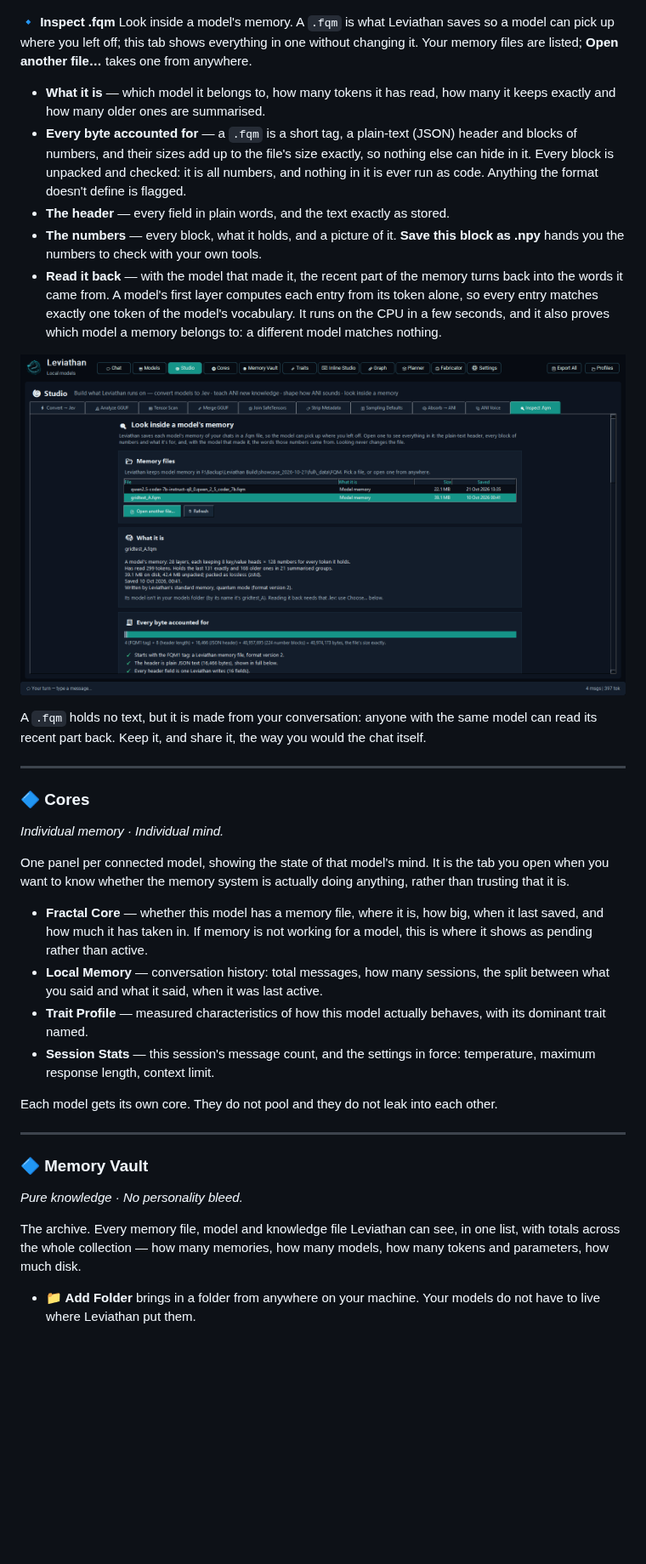
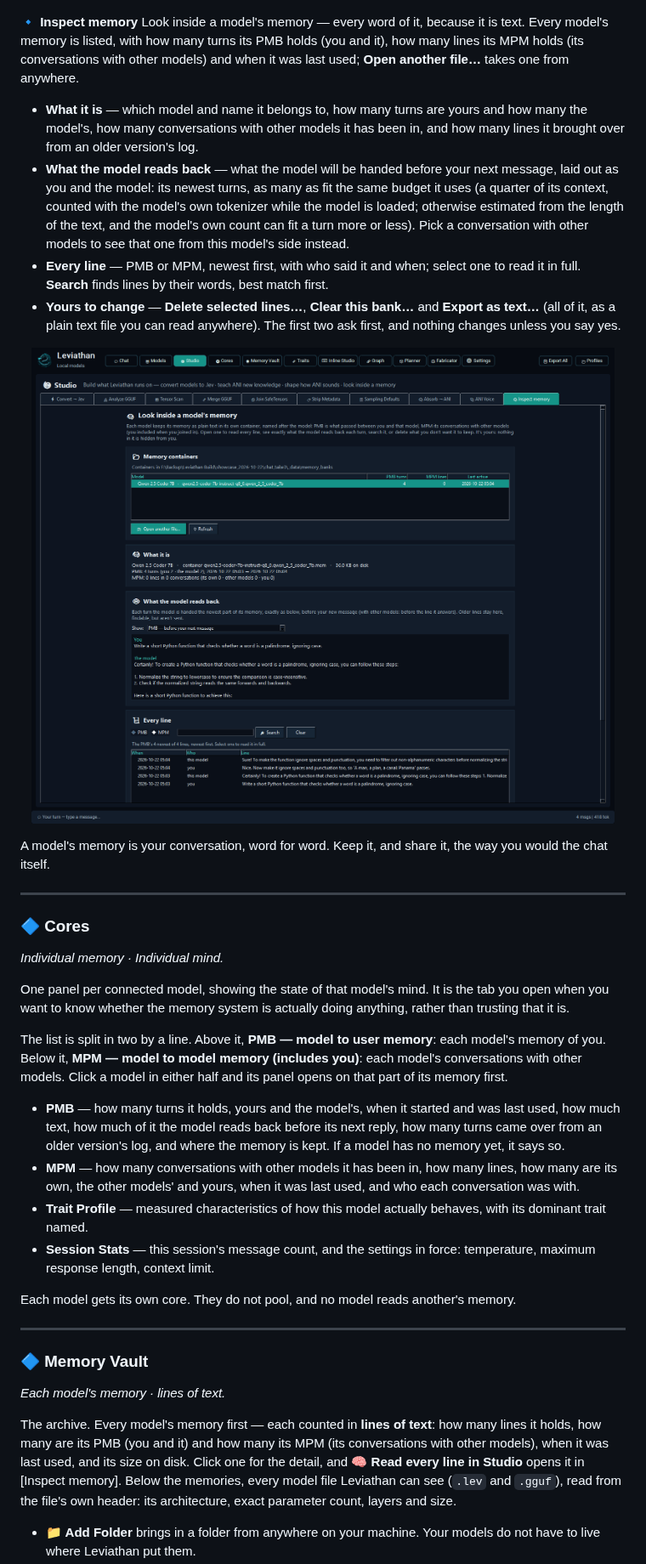
Before and after one commit to CuppaTea1983/Leviathan, a Markdown page: README.md, the part around one of its changes. Shown at 85% size. Rendered like a GitHub page; pictures changed too: screenshots/studio-memory.png (added); blank space fills up the shorter version.

```diff
--- a/README.md
+++ b/README.md
@@ -278,17 +282,16 @@ How ANI *sounds* — delivery only. This sets the tone ANI's answers are wrapped
 
 <p align="center"><img src="screenshots/studio-voice.png" width="900" alt="ANI Voice: the Auto, Warm and Cold registers, and learning your voice from chat logs" /></p>
 
-**🔹 Inspect .fqm**
-Look inside a model's memory. A `.fqm` is what Leviathan saves so a model can pick up where you left off; this tab shows everything in one without changing it. Your memory files are listed; **Open another file…** takes one from anywhere.
-- **What it is** — which model it belongs to, how many tokens it has read, how many it keeps exactly and how many older ones are summarised.
-- **Every byte accounted for** — a `.fqm` is a short tag, a plain-text (JSON) header and blocks of numbers, and their sizes add up to the file's size exactly, so nothing else can hide in it. Every block is unpacked and checked: it is all numbers, and nothing in it is ever run as code. Anything the format doesn't define is flagged.
-- **The header** — every field in plain words, and the text exactly as stored.
-- **The numbers** — every block, what it holds, and a picture of it. **Save this block as .npy** hands you the numbers to check with your own tools.
-- **Read it back** — with the model that made it, the recent part of the memory turns back into the words it came from. A model's first layer computes each entry from its token alone, so every entry matches exactly one token of the model's vocabulary. It runs on the CPU in a few seconds, and it also proves which model a memory belongs to: a different model matches nothing.
+**🔹 Inspect memory**
+Look inside a model's memory — every word of it, because it is text. Every model's memory is listed, with how many turns its PMB holds (you and it), how many lines its MPM holds (its conversations with other models) and when it was last used; **Open another file…** takes one from anywhere.
+- **What it is** — which model and name it belongs to, how many turns are yours and how many the model's, how many conversations with other models it has been in, and how many lines it brought over from an older version's log.
+- **What the model reads back** — what the model will be handed before your next message, laid out as you and the model: its newest turns, as many as fit the same budget it uses (a quarter of its context, counted with the model's own tokenizer while the model is loaded; otherwise estimated from the length of the text, and the model's own count can fit a turn more or less). Pick a conversation with other models to see that one from this model's side instead.
+- **Every line** — PMB or MPM, newest first, with who said it and when; select one to read it in full. **Search** finds lines by their words, best match first.
+- **Yours to change** — **Delete selected lines…**, **Clear this bank…** and **Export as text…** (all of it, as a plain text file you can read anywhere). The first two ask first, and nothing changes unless you say yes.
 
-<p align="center"><img src="screenshots/studio-fqm.png" width="900" alt="Inspect .fqm opening a memory file: what it is, and every byte accounted for" /></p>
+<p align="center"><img src="screenshots/studio-memory.png" width="900" alt="Inspect memory: a model's memory, what it reads back before your next message, and every line" /></p>
 
-A `.fqm` holds no text, but it is made from your conversation: anyone with the same model can read its recent part back. Keep it, and share it, the way you would the chat itself.
+A model's memory is your conversation, word for word. Keep it, and share it, the way you would the chat itself.
 
 ---
 
@@ -299,20 +302,22 @@ A `.fqm` holds no text, but it is made from your conversation: anyone with the s
 
 One panel per connected model, showing the state of that model's mind. It is the tab you open when you want to know whether the memory system is actually doing anything, rather than trusting that it is.
 
-- **Fractal Core** — whether this model has a memory file, where it is, how big, when it last saved, and how much it has taken in. If memory is not working for a model, this is where it shows as pending rather than active.
-- **Local Memory** — conversation history: total messages, how many sessions, the split between what you said and what it said, when it was last active.
+The list is split in two by a line. Above it, **PMB — model to user memory**: each model's memory of you. Below it, **MPM — model to model memory (includes you)**: each model's conversations with other models. Click a model in either half and its panel opens on that part of its memory first.
+
+- **PMB** — how many turns it holds, yours and the model's, when it started and was last used, how much text, how much of it the model reads back before its next reply, how many turns came over from an older version's log, and where the memory is kept. If a model has no memory yet, it says so.
+- **MPM** — how many conversations with other models it has been in, how many lines, how many are its own, the other models' and yours, when it was last used, and who each conversation was with.
 - **Trait Profile** — measured characteristics of how this model actually behaves, with its dominant trait named.
 - **Session Stats** — this session's message count, and the settings in force: temperature, maximum response length, context limit.
 
-Each model gets its own core. They do not pool and they do not leak into each other.
+Each model gets its own core. They do not pool, and no model reads another's memory.
 
 ---
 
 <a name="memory-vault"></a>
 ### 🔷 Memory Vault
 
-*Pure knowledge · No personality bleed.*
+*Each model's memory · lines of text.*
 
-The archive. Every memory file, model and knowledge file Leviathan can see, in one list, with totals across the whole collection — how many memories, how many models, how many tokens and parameters, how much disk.
+The archive. Every model's memory first — each counted in **lines of text**: how many lines it holds, how many are its PMB (you and it) and how many its MPM (its conversations with other models), when it was last used, and its size on disk. Click one for the detail, and **🧠 Read every line in Studio** opens it in [Inspect memory]. Below the memories, every model file Leviathan can see (`.lev` and `.gguf`), read from the file's own header: its architecture, exact parameter count, layers and size.
 
 - **📁 Add Folder** brings in a folder from anywhere on your machine. Your models do not have to live where Leviathan put them.
```
Also changed, not shown: other parts of README.md (+40 -32 lines), screenshots/chat.gif, screenshots/chat.png.
